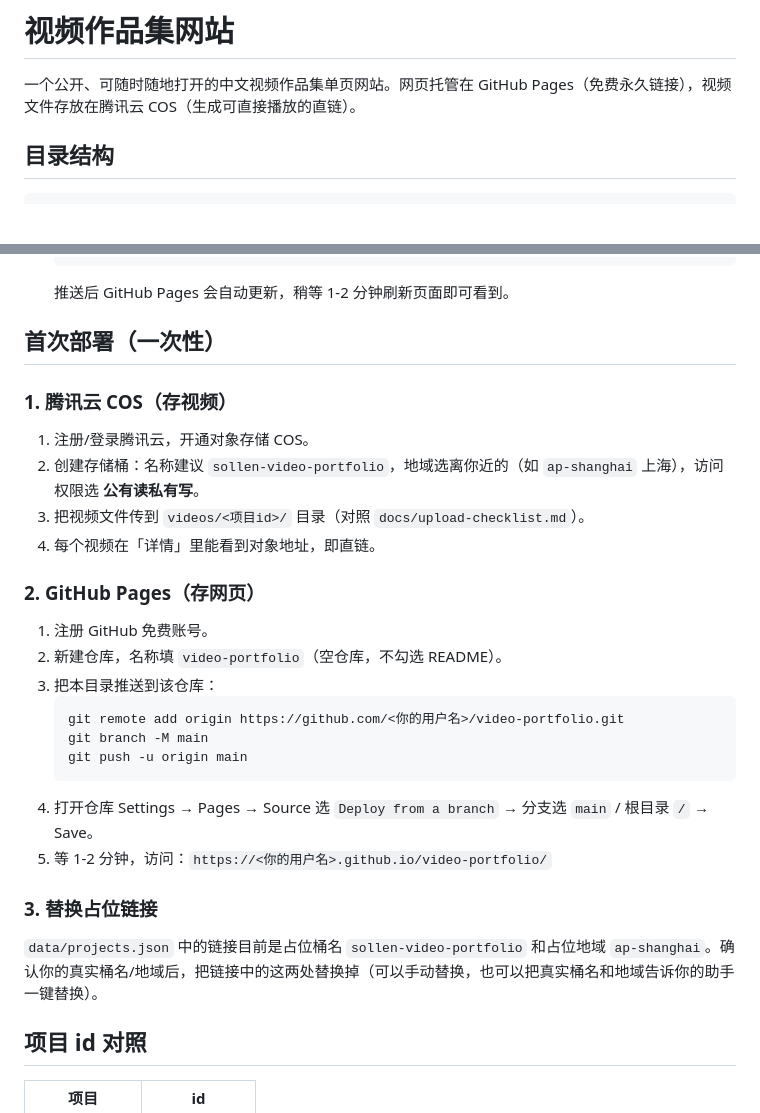
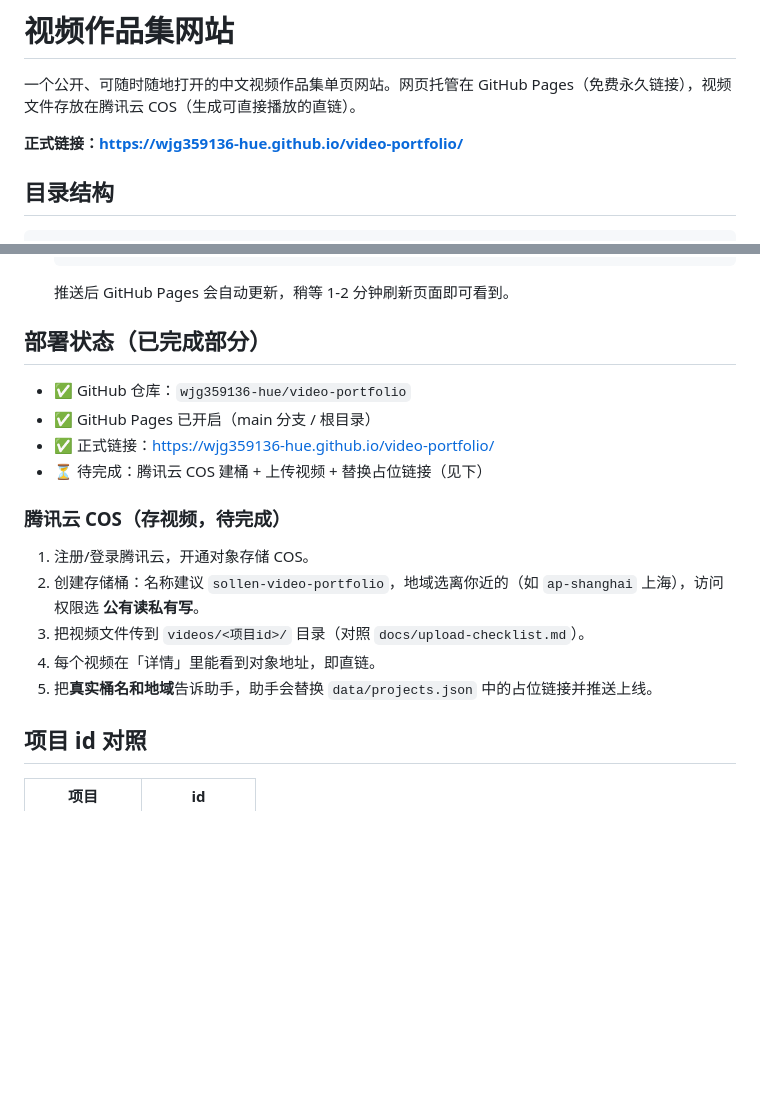
Before and after one commit to wjg359136-hue/video-portfolio, a Markdown page: README.md, 2 parts joined by grey strips. Drawn GitHub-style; blank space fills up the shorter version.

Commit message:
更新 README：记录正式链接与部署状态

````diff
--- a/README.md
+++ b/README.md
@@ -1,6 +1,8 @@
 # 视频作品集网站
 
 一个公开、可随时随地打开的中文视频作品集单页网站。网页托管在 GitHub Pages（免费永久链接），视频文件存放在腾讯云 COS（生成可直接播放的直链）。
+
+**正式链接：https://wjg359136-hue.github.io/video-portfolio/**
 
 ## 目录结构
 
@@ -36,28 +38,19 @@ docs/upload-checklist.md  # 首批视频上传对照清单
    ```
    推送后 GitHub Pages 会自动更新，稍等 1-2 分钟刷新页面即可看到。
 
-## 首次部署（一次性）
+## 部署状态（已完成部分）
 
-### 1. 腾讯云 COS（存视频）
+- ✅ GitHub 仓库：`wjg359136-hue/video-portfolio`
+- ✅ GitHub Pages 已开启（main 分支 / 根目录）
+- ✅ 正式链接：https://wjg359136-hue.github.io/video-portfolio/
+- ⏳ 待完成：腾讯云 COS 建桶 + 上传视频 + 替换占位链接（见下）
+
+### 腾讯云 COS（存视频，待完成）
 1. 注册/登录腾讯云，开通对象存储 COS。
 2. 创建存储桶：名称建议 `sollen-video-portfolio`，地域选离你近的（如 `ap-shanghai` 上海），访问权限选 **公有读私有写**。
 3. 把视频文件传到 `videos/<项目id>/` 目录（对照 `docs/upload-checklist.md`）。
 4. 每个视频在「详情」里能看到对象地址，即直链。
-
-### 2. GitHub Pages（存网页）
-1. 注册 GitHub 免费账号。
-2. 新建仓库，名称填 `video-portfolio`（空仓库，不勾选 README）。
-3. 把本目录推送到该仓库：
-   ```powershell
-   git remote add origin https://github.com/<你的用户名>/video-portfolio.git
-   git branch -M main
-   git push -u origin main
-   ```
-4. 打开仓库 Settings → Pages → Source 选 `Deploy from a branch` → 分支选 `main` / 根目录 `/` → Save。
-5. 等 1-2 分钟，访问：`https://<你的用户名>.github.io/video-portfolio/`
-
-### 3. 替换占位链接
-`data/projects.json` 中的链接目前是占位桶名 `sollen-video-portfolio` 和占位地域 `ap-shanghai`。确认你的真实桶名/地域后，把链接中的这两处替换掉（可以手动替换，也可以把真实桶名和地域告诉你的助手一键替换）。
+5. 把**真实桶名和地域**告诉助手，助手会替换 `data/projects.json` 中的占位链接并推送上线。
 
 ## 项目 id 对照
 
````
